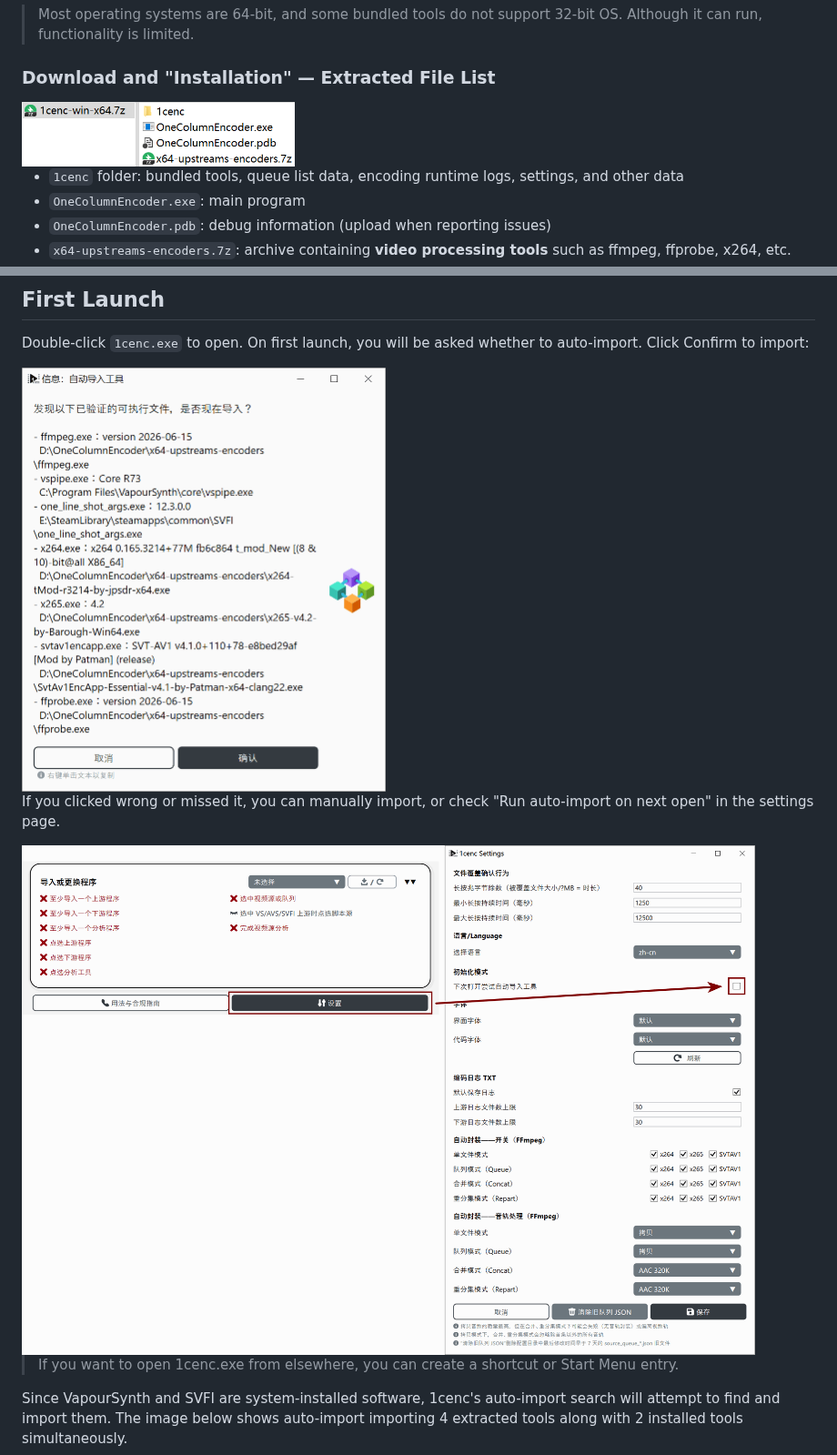
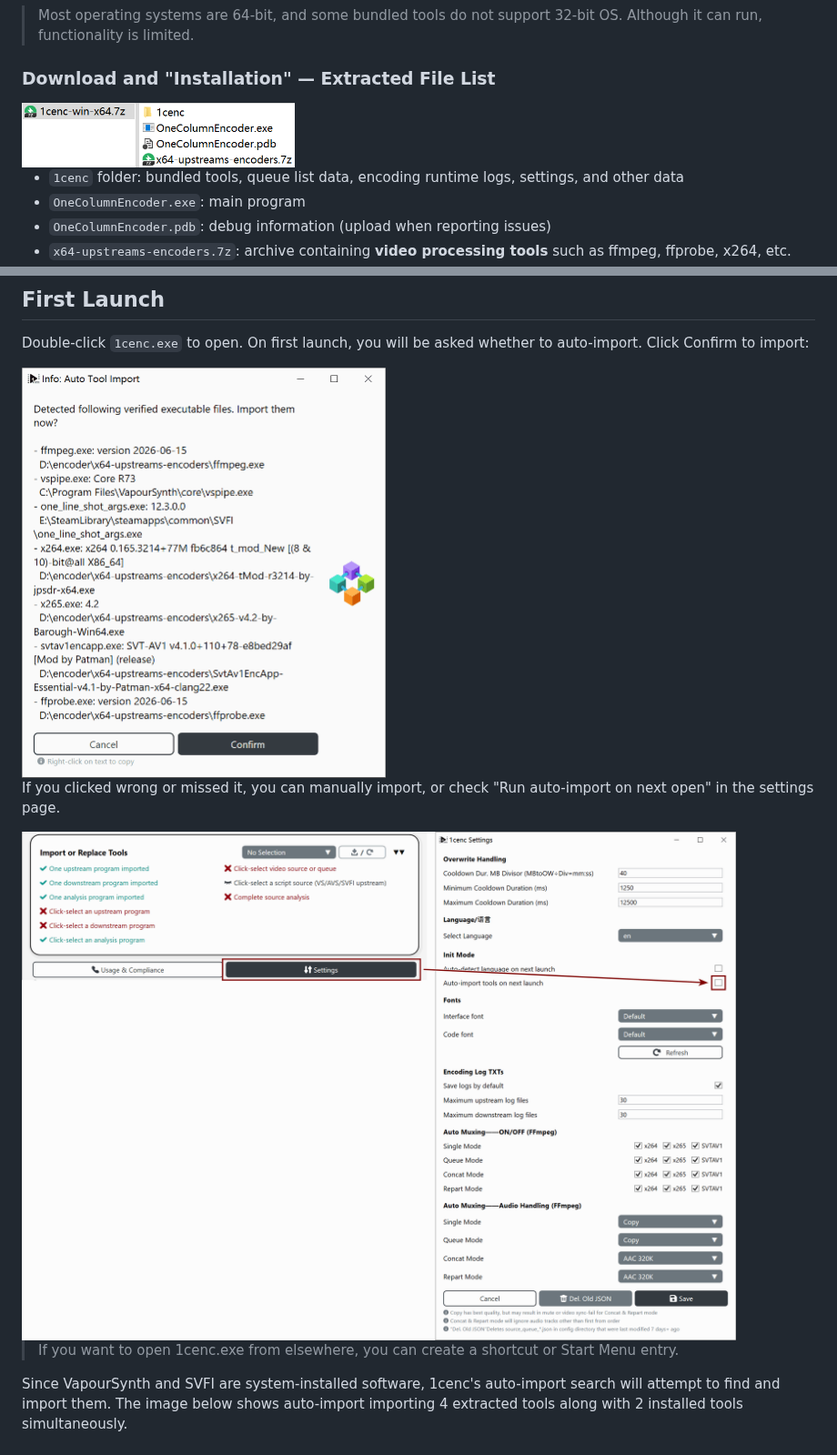
Before and after one commit to iAvoe/OneColumnEncoderTutorial, a Markdown page: 1cenc-tutorial-1-EN.md, 2 parts joined by grey strips. Shown at 91% size. Rendered like a GitHub page; pictures changed too: img-en/1-Extract-Archive.png (added), img-en/2-Auto-Import.png (added), img-en/3-Rerun-Auto-Import.png (added).

```diff
--- a/1cenc-tutorial-1-EN.md
+++ b/1cenc-tutorial-1-EN.md
@@ -17,7 +17,7 @@ Running 1cenc requires at least Windows 10. Version 1809 / 21H2 (LTSC) or higher
 
 ### Download and "Installation" — Extracted File List
 
-<img src="./img-cn/1-Extract-Archive.png" alt="Extracted file list" width=300 />
+<img src="./img-en/1-Extract-Archive.png" alt="Extracted file list" width=300 />
 
 - `1cenc` folder: bundled tools, queue list data, encoding runtime logs, settings, and other data
 - `OneColumnEncoder.exe`: main program
@@ -68,11 +68,11 @@ The .exe tools from `x86|x64-upstreams-encoders.7z` can be placed anywhere. Howe
 
 Double-click `1cenc.exe` to open. On first launch, you will be asked whether to auto-import. Click Confirm to import:
 
-<img src="./img-cn/2-Auto-Import.png" alt="Auto-import prompt" width=400 />
+<img src="./img-en/2-Auto-Import.png" alt="Auto-import prompt" width=400 />
 
 If you clicked wrong or missed it, you can manually import, or check "Run auto-import on next open" in the settings page.
 
-<img src="./img-cn/3-Rerun-Auto-Import.png" alt="Re-run auto-import" width=1000 />
+<img src="./img-en/3-Rerun-Auto-Import.png" alt="Re-run auto-import" width=1000 />
 
 > If you want to open 1cenc.exe from elsewhere, you can create a shortcut or Start Menu entry.
 
```
Also changed, not shown: other parts of 1cenc-tutorial-1-EN.md (+2 -2 lines), README.md (+1 -1 lines), img-en/4-Import-Result-And-Click-Select.png (added), img-en/5-Tool-ItemCard.png (added).
